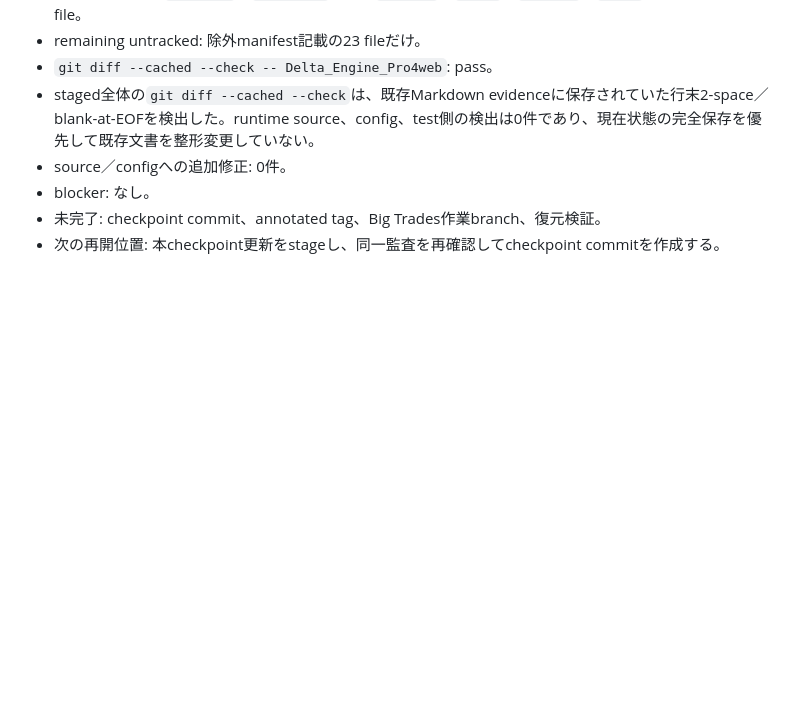
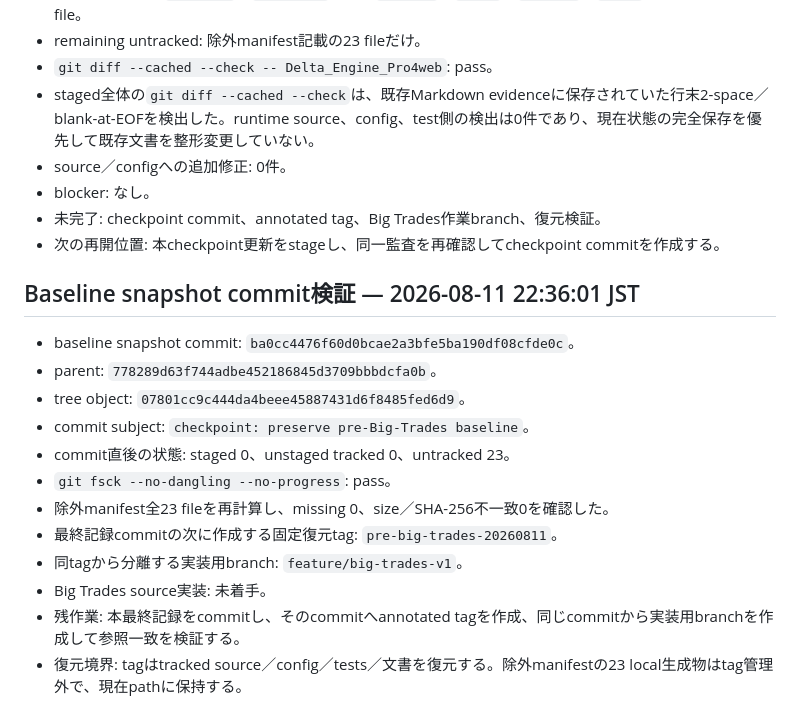
Before and after one commit to nkgm8339/deltaengine, a Markdown page: ArchitectureRepository/00_Master/BIG_TRADES_PREIMPLEMENTATION_BASELINE_CHECKPOINT_20260811.md, the part around one of its changes. Drawn GitHub-style; blank space fills up the shorter version.

Commit message:
docs: finalize pre-Big-Trades restore checkpoint

```diff
--- a/ArchitectureRepository/00_Master/BIG_TRADES_PREIMPLEMENTATION_BASELINE_CHECKPOINT_20260811.md
+++ b/ArchitectureRepository/00_Master/BIG_TRADES_PREIMPLEMENTATION_BASELINE_CHECKPOINT_20260811.md
@@ -117,3 +117,18 @@
 - blocker: なし。
 - 未完了: checkpoint commit、annotated tag、Big Trades作業branch、復元検証。
 - 次の再開位置: 本checkpoint更新をstageし、同一監査を再確認してcheckpoint commitを作成する。
+
+## Baseline snapshot commit検証 — 2026-08-11 22:36:01 JST
+
+- baseline snapshot commit: `ba0cc4476f60d0bcae2a3bfe5ba190df08cfde0c`。
+- parent: `778289d63f744adbe452186845d3709bbbdcfa0b`。
+- tree object: `07801cc9c444da4beee45887431d6f8485fed6d9`。
+- commit subject: `checkpoint: preserve pre-Big-Trades baseline`。
+- commit直後の状態: staged 0、unstaged tracked 0、untracked 23。
+- `git fsck --no-dangling --no-progress`: pass。
+- 除外manifest全23 fileを再計算し、missing 0、size／SHA-256不一致0を確認した。
+- 最終記録commitの次に作成する固定復元tag: `pre-big-trades-20260811`。
+- 同tagから分離する実装用branch: `feature/big-trades-v1`。
+- Big Trades source実装: 未着手。
+- 残作業: 本最終記録をcommitし、そのcommitへannotated tagを作成、同じcommitから実装用branchを作成して参照一致を検証する。
+- 復元境界: tagはtracked source／config／tests／文書を復元する。除外manifestの23 local生成物はtag管理外で、現在pathに保持する。
```
Also changed, not shown: other parts of ArchitectureRepository/00_Master/BIG_TRADES_PREIMPLEMENTATION_BASELINE_CHECKPOINT_20260811.md (+1 -1 lines).
